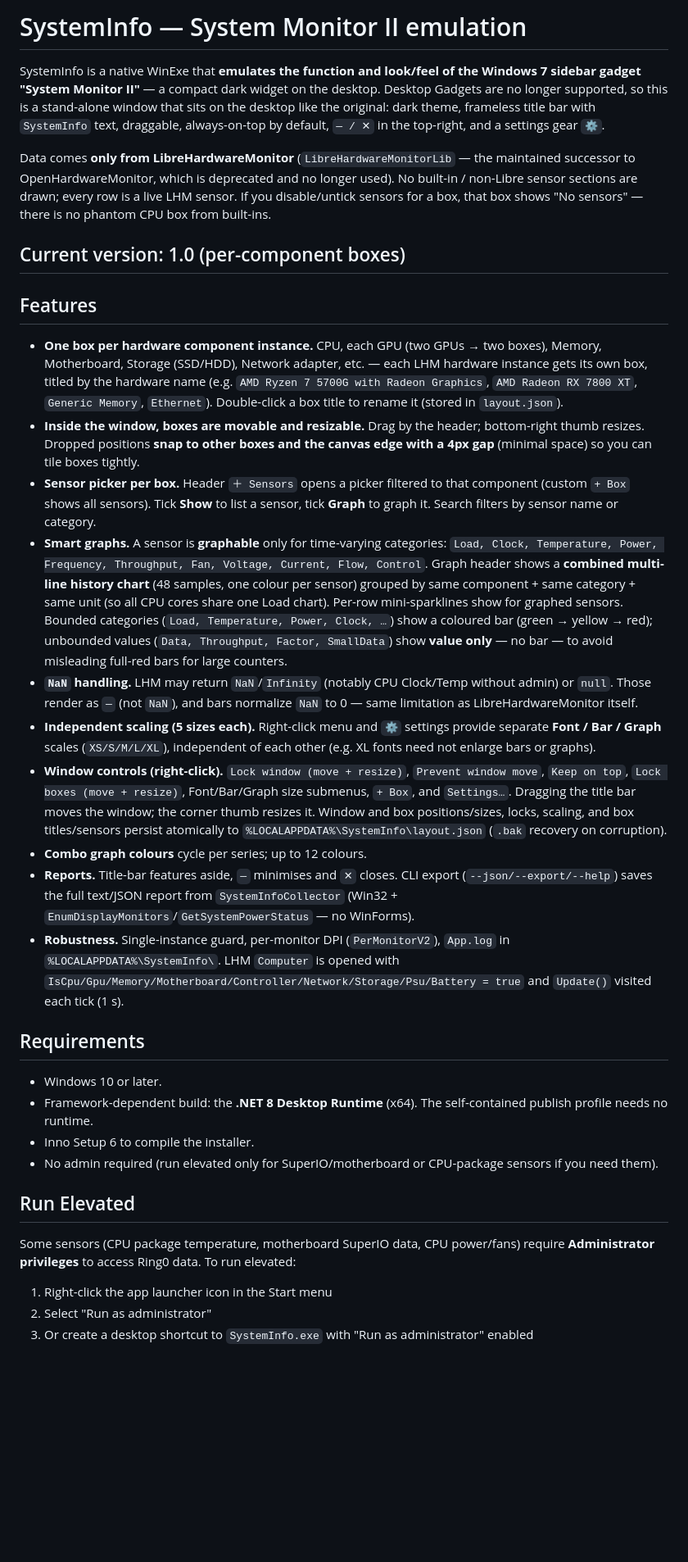
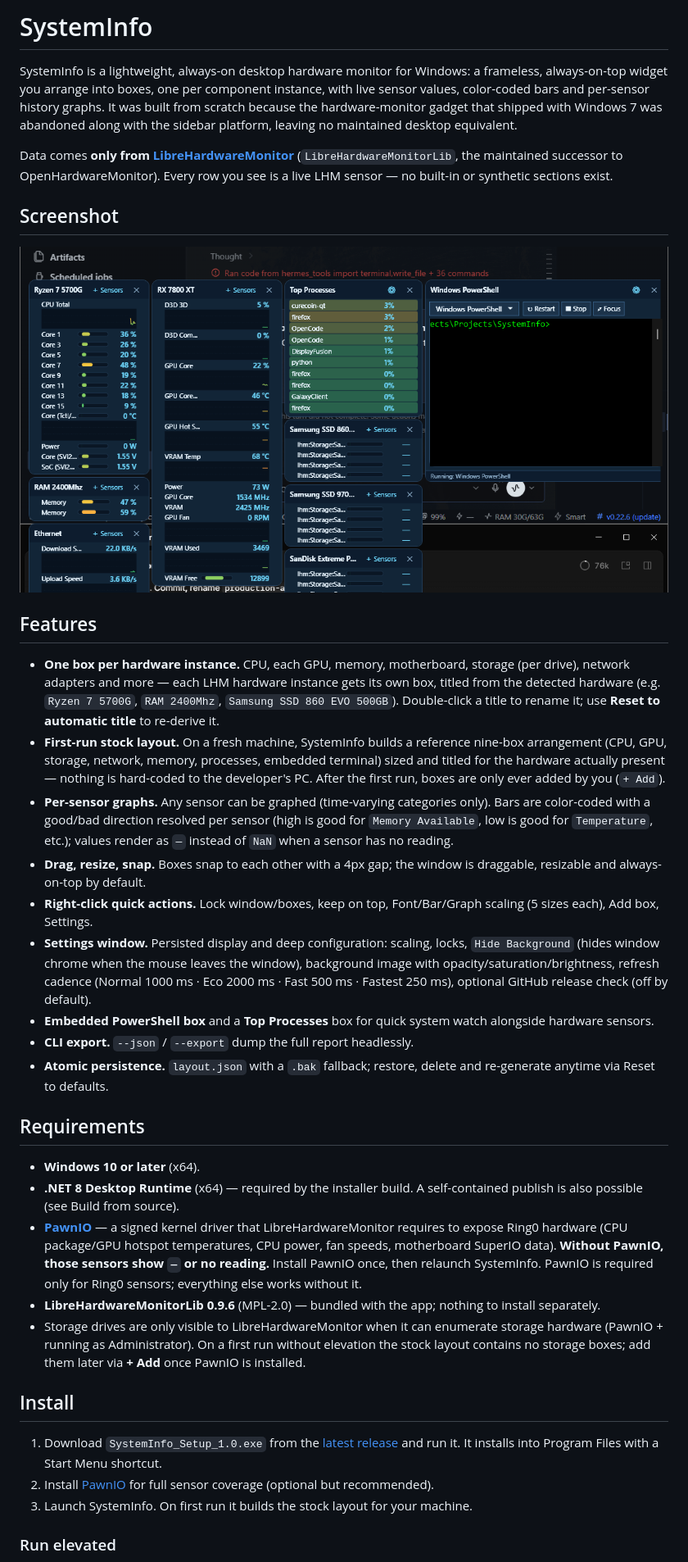
Before and after one commit to ClinicalSuppression/SystemInfo, a Markdown page: README.md, the part around one of its changes. Shown at 82% size. Drawn GitHub-style; pictures changed too: docs/screenshot.png (added); blank space fills up the shorter version.

```diff
--- a/README.md
+++ b/README.md
@@ -1,36 +1,40 @@
-# SystemInfo — System Monitor II emulation
+# SystemInfo
 
-SystemInfo is a native WinExe that **emulates the function and look/feel of the Windows 7 sidebar gadget "System Monitor II"** — a compact dark widget on the desktop. Desktop Gadgets are no longer supported, so this is a stand-alone window that sits on the desktop like the original: dark theme, frameless title bar with `SystemInfo` text, draggable, always-on-top by default, `— / ✕` in the top-right, and a settings gear `⚙`.
+SystemInfo is a lightweight, always-on desktop hardware monitor for Windows: a frameless, always-on-top widget you arrange into boxes, one per component instance, with live sensor values, color-coded bars and per-sensor history graphs. It was built from scratch because the hardware-monitor gadget that shipped with Windows 7 was abandoned along with the sidebar platform, leaving no maintained desktop equivalent.
 
-Data comes **only from LibreHardwareMonitor** (`LibreHardwareMonitorLib` — the maintained successor to OpenHardwareMonitor, which is deprecated and no longer used). No built-in / non-Libre sensor sections are drawn; every row is a live LHM sensor. If you disable/untick sensors for a box, that box shows "No sensors" — there is no phantom CPU box from built-ins.
+Data comes **only from [LibreHardwareMonitor](https://github.com/LibreHardwareMonitor/LibreHardwareMonitor)** (`LibreHardwareMonitorLib`, the maintained successor to OpenHardwareMonitor). Every row you see is a live LHM sensor — no built-in or synthetic sections exist.
 
-## Current version: 1.0 (per-component boxes)
+## Screenshot
+
+<picture>
+  <img alt="SystemInfo showing CPU, GPU, memory, storage, network, processes and a PowerShell box" src="docs/screenshot.png" width="880">
+</picture>
 
 ## Features
 
-- **One box per hardware component instance.** CPU, each GPU (two GPUs → two boxes), Memory, Motherboard, Storage (SSD/HDD), Network adapter, etc. — each LHM hardware instance gets its own box, titled by the hardware name (e.g. `AMD Ryzen 7 5700G with Radeon Graphics`, `AMD Radeon RX 7800 XT`, `Generic Memory`, `Ethernet`). Double-click a box title to rename it (stored in `layout.json`).
-- **Inside the window, boxes are movable and resizable.** Drag by the header; bottom-right thumb resizes. Dropped positions **snap to other boxes and the canvas edge with a 4px gap** (minimal space) so you can tile boxes tightly.
-- **Sensor picker per box.** Header `＋ Sensors` opens a picker filtered to that component (custom `+ Box` shows all sensors). Tick **Show** to list a sensor, tick **Graph** to graph it. Search filters by sensor name or category.
-- **Smart graphs.** A sensor is **graphable** only for time-varying categories: `Load, Clock, Temperature, Power, Frequency, Throughput, Fan, Voltage, Current, Flow, Control`. Graph header shows a **combined multi-line history chart** (48 samples, one colour per sensor) grouped by same component + same category + same unit (so all CPU cores share one Load chart). Per-row mini-sparklines show for graphed sensors. Bounded categories (`Load, Temperature, Power, Clock, …`) show a coloured bar (green → yellow → red); unbounded values (`Data, Throughput, Factor, SmallData`) show **value only** — no bar — to avoid misleading full-red bars for large counters.
-- **`NaN` handling.** LHM may return `NaN`/`Infinity` (notably CPU Clock/Temp without admin) or `null`. Those render as `—` (not `NaN`), and bars normalize `NaN` to 0 — same limitation as LibreHardwareMonitor itself.
-- **Independent scaling (5 sizes each).** Right-click menu and `⚙` settings provide separate **Font / Bar / Graph** scales (`XS/S/M/L/XL`), independent of each other (e.g. XL fonts need not enlarge bars or graphs).
-- **Window controls (right-click).** `Lock window (move + resize)`, `Prevent window move`, `Keep on top`, `Lock boxes (move + resize)`, Font/Bar/Graph size submenus, `+ Box`, and `Settings…`. Dragging the title bar moves the window; the corner thumb resizes it. Window and box positions/sizes, locks, scaling, and box titles/sensors persist atomically to `%LOCALAPPDATA%\SystemInfo\layout.json` (`.bak` recovery on corruption).
-- **Combo graph colours** cycle per series; up to 12 colours.
-- **Reports.** Title-bar features aside, `—` minimises and `✕` closes. CLI export (`--json/--export/--help`) saves the full text/JSON report from `SystemInfoCollector` (Win32 + `EnumDisplayMonitors`/`GetSystemPowerStatus` — no WinForms).
-- **Robustness.** Single-instance guard, per-monitor DPI (`PerMonitorV2`), `App.log` in `%LOCALAPPDATA%\SystemInfo\`. LHM `Computer` is opened with `IsCpu/Gpu/Memory/Motherboard/Controller/Network/Storage/Psu/Battery = true` and `Update()` visited each tick (1 s).
+- **One box per hardware instance.** CPU, each GPU, memory, motherboard, storage (per drive), network adapters and more — each LHM hardware instance gets its own box, titled from the detected hardware (e.g. `Ryzen 7 5700G`, `RAM 2400Mhz`, `Samsung SSD 860 EVO 500GB`). Double-click a title to rename it; use **Reset to automatic title** to re-derive it.
+- **First-run stock layout.** On a fresh machine, SystemInfo builds a reference nine-box arrangement (CPU, GPU, storage, network, memory, processes, embedded terminal) sized and titled for the hardware actually present — nothing is hard-coded to the developer's PC. After the first run, boxes are only ever added by you (`+ Add`).
+- **Per-sensor graphs.** Any sensor can be graphed (time-varying categories only). Bars are color-coded with a good/bad direction resolved per sensor (high is good for `Memory Available`, low is good for `Temperature`, etc.); values render as `—` instead of `NaN` when a sensor has no reading.
+- **Drag, resize, snap.** Boxes snap to each other with a 4px gap; the window is draggable, resizable and always-on-top by default.
+- **Right-click quick actions.** Lock window/boxes, keep on top, Font/Bar/Graph scaling (5 sizes each), Add box, Settings.
+- **Settings window.** Persisted display and deep configuration: scaling, locks, `Hide Background` (hides window chrome when the mouse leaves the window), background image with opacity/saturation/brightness, refresh cadence (Normal 1000 ms · Eco 2000 ms · Fast 500 ms · Fastest 250 ms), optional GitHub release check (off by default).
+- **Embedded PowerShell box** and a **Top Processes** box for quick system watch alongside hardware sensors.
+- **CLI export.** `--json` / `--export` dump the full report headlessly.
+- **Atomic persistence.** `layout.json` with a `.bak` fallback; restore, delete and re-generate anytime via Reset to defaults.
 
 ## Requirements
 
-- Windows 10 or later.
-- Framework-dependent build: the **.NET 8 Desktop Runtime** (x64). The self-contained publish profile needs no runtime.
-- Inno Setup 6 to compile the installer.
-- No admin required (run elevated only for SuperIO/motherboard or CPU-package sensors if you need them).
+- **Windows 10 or later** (x64).
+- **.NET 8 Desktop Runtime** (x64) — required by the installer build. A self-contained publish is also possible (see Build from source).
+- **[PawnIO](https://pawnio.com/)** — a signed kernel driver that LibreHardwareMonitor requires to expose Ring0 hardware (CPU package/GPU hotspot temperatures, CPU power, fan speeds, motherboard SuperIO data). **Without PawnIO, those sensors show `—` or no reading.** Install PawnIO once, then relaunch SystemInfo. PawnIO is required only for Ring0 sensors; everything else works without it.
+- **LibreHardwareMonitorLib 0.9.6** (MPL-2.0) — bundled with the app; nothing to install separately.
+- Storage drives are only visible to LibreHardwareMonitor when it can enumerate storage hardware (PawnIO + running as Administrator). On a first run without elevation the stock layout contains no storage boxes; add them later via **+ Add** once PawnIO is installed.
 
-## Run Elevated
+## Install
 
-Some sensors (CPU package temperature, motherboard SuperIO data, CPU power/fans) require **Administrator privileges** to access Ring0 data. To run elevated:
+1. Download `SystemInfo_Setup_1.0.exe` from the [latest release](https://github.com/Clinical-Suppression/SystemInfo/releases/latest) and run it. It installs into Program Files with a Start Menu shortcut.
+2. Install [PawnIO](https://pawnio.com/) for full sensor coverage (optional but recommended).
+3. Launch SystemInfo. On first run it builds the stock layout for your machine.
 
-1. Right-click the app launcher icon in the Start menu
-2. Select "Run as administrator"
-3. Or create a desktop shortcut to `SystemInfo.exe` with "Run as administrator" enabled
+### Run elevated
 
```
Also changed, not shown: other parts of README.md (+47 -99 lines), CHANGELOG.md (+41 -45 lines), 2 other files.
